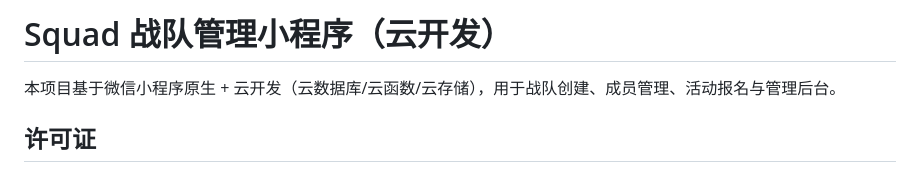
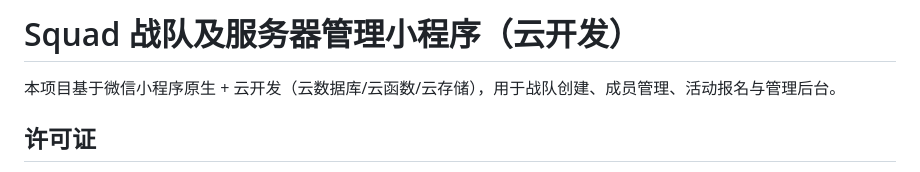
Before and after one commit to Success6666/Squad_WeChatApplet, a Markdown page: README.md, the part around the change. Drawn GitHub-style.

Commit message:
Update project title in README.md

```diff
--- a/README.md
+++ b/README.md
@@ -1,4 +1,4 @@
-# Squad 战队管理小程序（云开发）
+# Squad 战队及服务器管理小程序（云开发）
 
 本项目基于微信小程序原生 + 云开发（云数据库/云函数/云存储），用于战队创建、成员管理、活动报名与管理后台。
 
```
